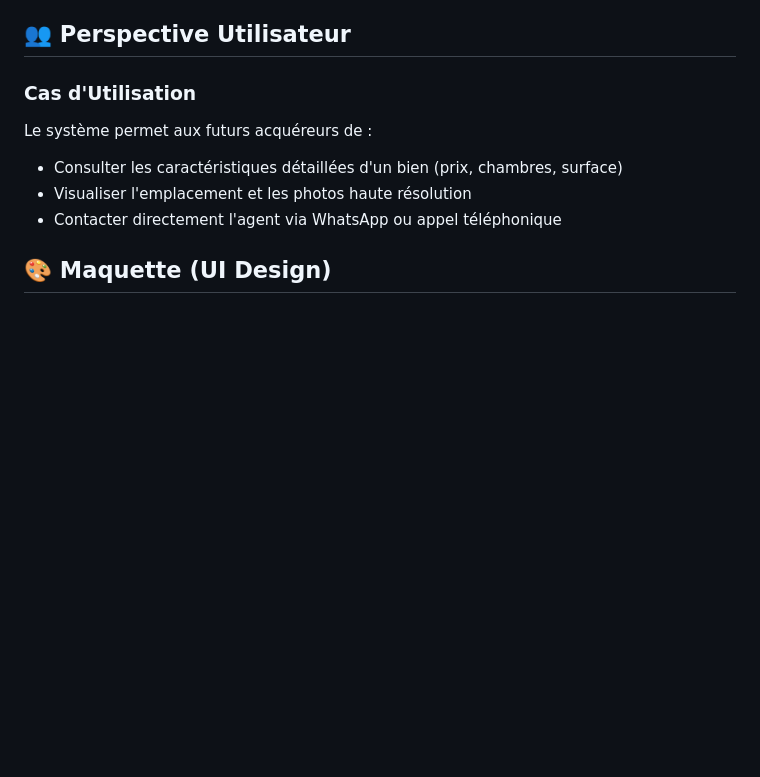
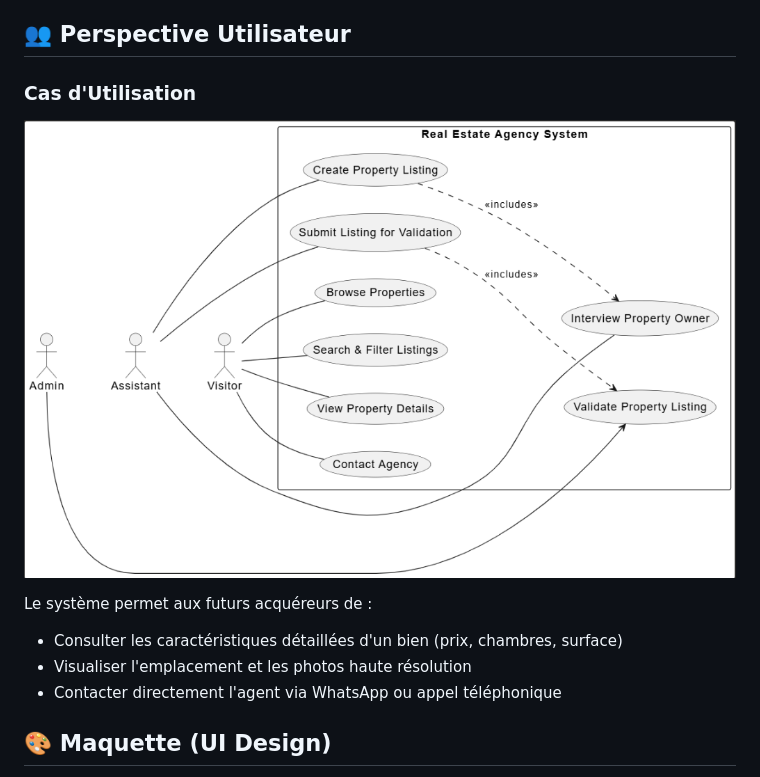
Before and after one commit to Adnane-x87/Annonce-project-personal, a Markdown page: README.md, the part around the change. Rendered like a GitHub page; pictures changed too: assets/use_case_diagram.png (added); blank space fills up the shorter version.

```diff
--- a/README.md
+++ b/README.md
@@ -23,6 +23,8 @@ L'objectif de cette phase est de concevoir une interface utilisateur intuitive e
 ## 👥 Perspective Utilisateur
 
 ### Cas d'Utilisation
+
+ ![Use cas](assets/use_case_diagram.png)
 
 
 Le système permet aux futurs acquéreurs de :
```
